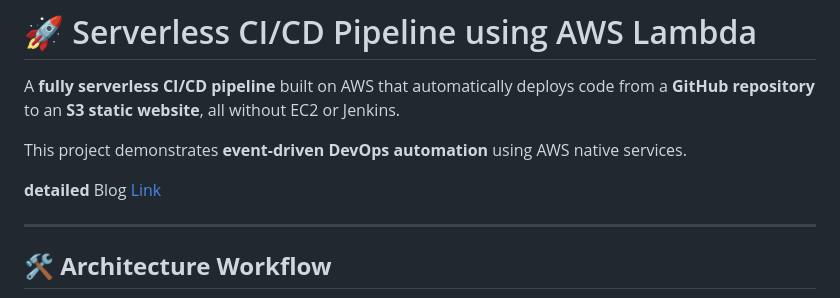
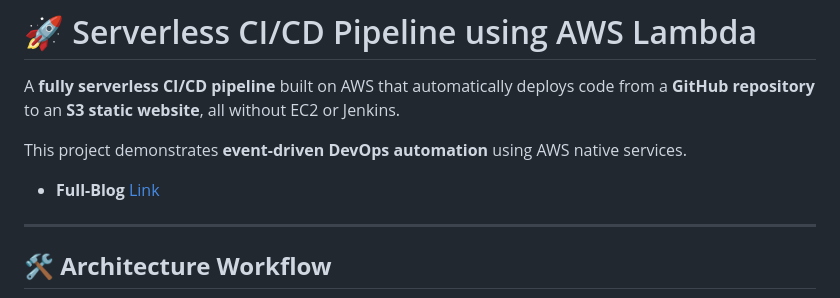
Before and after one commit to ritesh355/serverless-ci-cd-demo, a Markdown page: README.md, the part around the change. Rendered like a GitHub page.

```diff
--- a/README.md
+++ b/README.md
@@ -5,7 +5,7 @@ A **fully serverless CI/CD pipeline** built on AWS that automatically deploys co
 This project demonstrates **event-driven DevOps automation** using AWS native services.
 
 
-**detailed** Blog [Link](https://dev.to/ritesh355/aws-devops-project-building-a-serverless-cicd-pipeline-with-aws-lambda-codepipeline-and-50jk)
+- **Full-Blog** [Link](https://dev.to/ritesh355/aws-devops-project-building-a-serverless-cicd-pipeline-with-aws-lambda-codepipeline-and-50jk)
 
 ---
 ## 🛠️ **Architecture Workflow**
```
